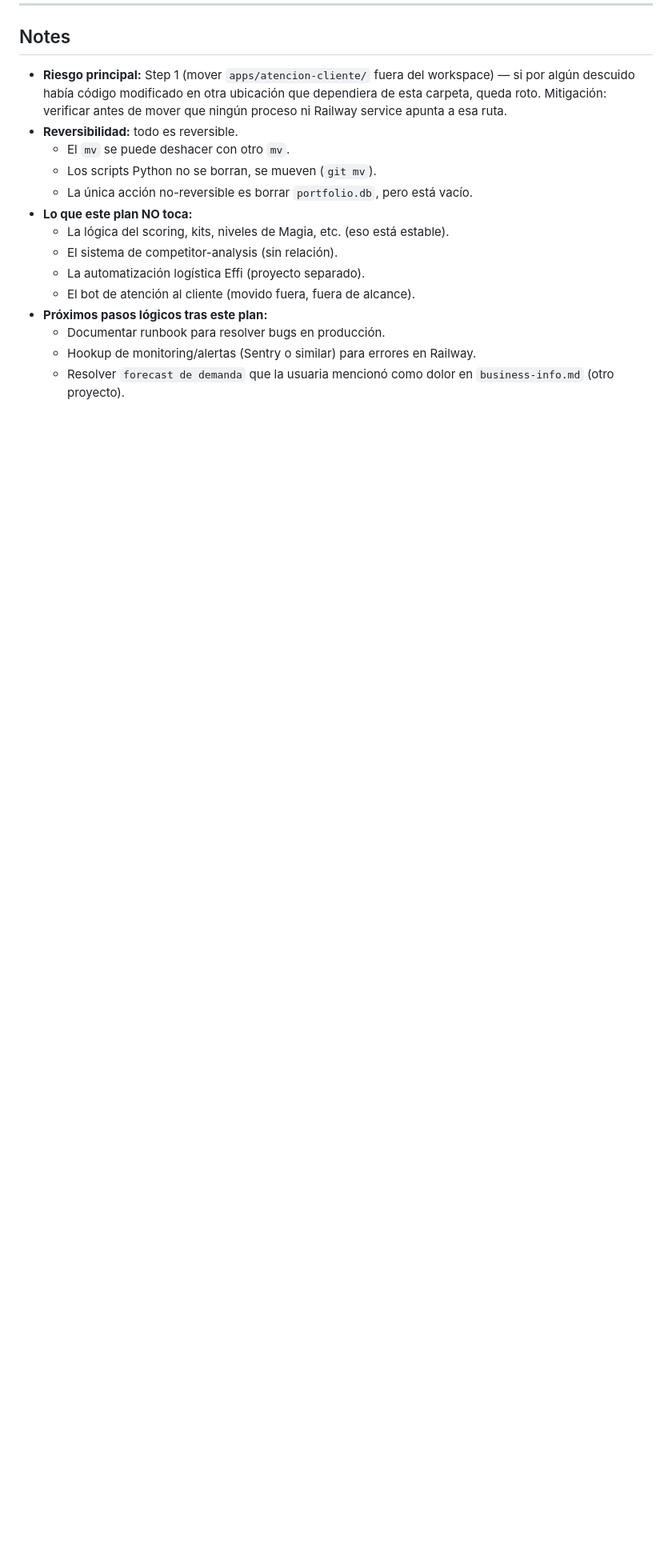
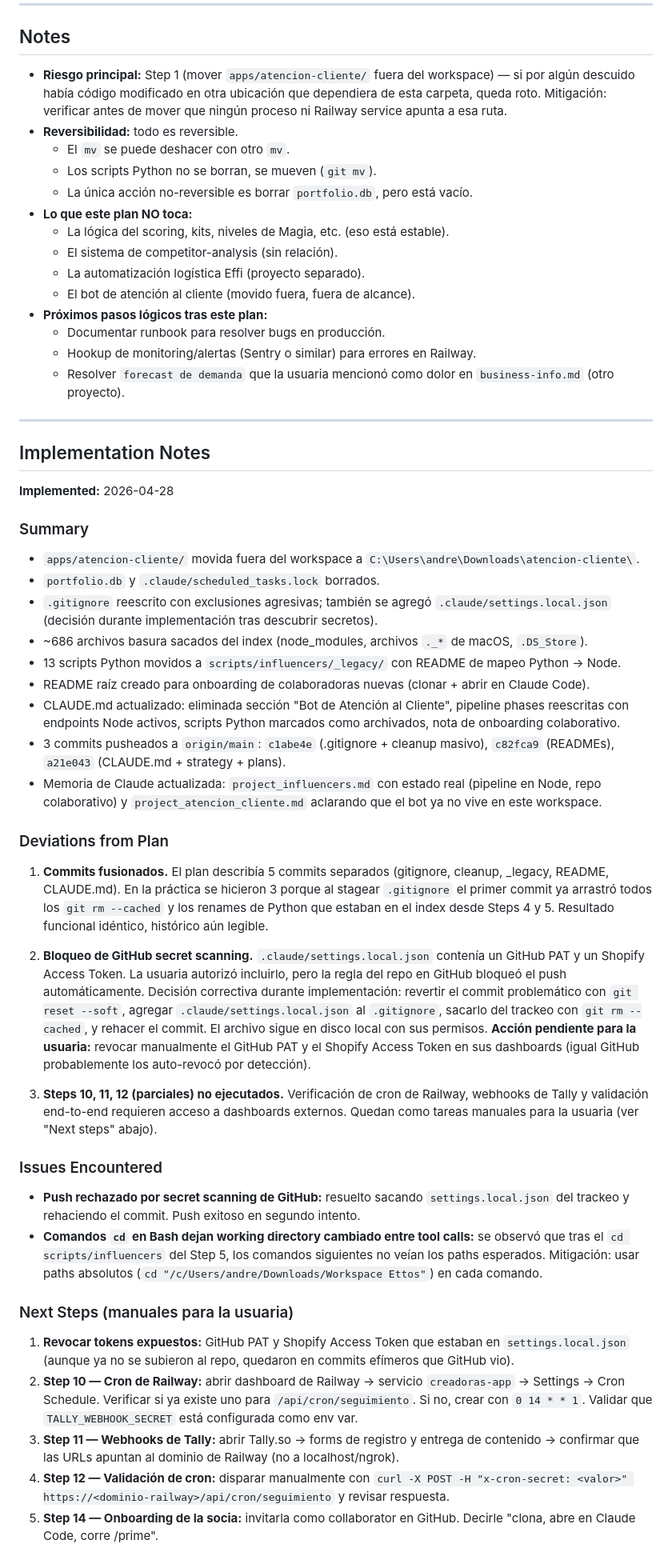
Before and after one commit to brujeriapro/appinfluenciadoras, a Markdown page: plans/2026-04-28-cleanup-repo-and-railway-pipeline.md, the part around one of its changes. Shown at 80% size. Drawn GitHub-style; blank space fills up the shorter version.

Commit message:
Marcar plan de cleanup como Implemented y agregar notas
Co-Authored-By: Claude Opus 4.7 (1M context) <noreply@anthropic.com>

```diff
--- a/plans/2026-04-28-cleanup-repo-and-railway-pipeline.md
+++ b/plans/2026-04-28-cleanup-repo-and-railway-pipeline.md
@@ -634,3 +634,42 @@ The implementation is complete when:
   - Documentar runbook para resolver bugs en producción.
   - Hookup de monitoring/alertas (Sentry o similar) para errores en Railway.
   - Resolver `forecast de demanda` que la usuaria mencionó como dolor en `business-info.md` (otro proyecto).
+
+---
+
+## Implementation Notes
+
+**Implemented:** 2026-04-28
+
+### Summary
+
+- `apps/atencion-cliente/` movida fuera del workspace a `C:\Users\andre\Downloads\atencion-cliente\`.
+- `portfolio.db` y `.claude/scheduled_tasks.lock` borrados.
+- `.gitignore` reescrito con exclusiones agresivas; también se agregó `.claude/settings.local.json` (decisión durante implementación tras descubrir secretos).
+- ~686 archivos basura sacados del index (node_modules, archivos `._*` de macOS, `.DS_Store`).
+- 13 scripts Python movidos a `scripts/influencers/_legacy/` con README de mapeo Python → Node.
+- README raíz creado para onboarding de colaboradoras nuevas (clonar + abrir en Claude Code).
+- CLAUDE.md actualizado: eliminada sección "Bot de Atención al Cliente", pipeline phases reescritas con endpoints Node activos, scripts Python marcados como archivados, nota de onboarding colaborativo.
+- 3 commits pusheados a `origin/main`: `c1abe4e` (.gitignore + cleanup masivo), `c82fca9` (READMEs), `a21e043` (CLAUDE.md + strategy + plans).
+- Memoria de Claude actualizada: `project_influencers.md` con estado real (pipeline en Node, repo colaborativo) y `project_atencion_cliente.md` aclarando que el bot ya no vive en este workspace.
+
+### Deviations from Plan
+
+1. **Commits fusionados.** El plan describía 5 commits separados (gitignore, cleanup, _legacy, README, CLAUDE.md). En la práctica se hicieron 3 porque al stagear `.gitignore` el primer commit ya arrastró todos los `git rm --cached` y los renames de Python que estaban en el index desde Steps 4 y 5. Resultado funcional idéntico, histórico aún legible.
+
+2. **Bloqueo de GitHub secret scanning.** `.claude/settings.local.json` contenía un GitHub PAT y un Shopify Access Token. La usuaria autorizó incluirlo, pero la regla del repo en GitHub bloqueó el push automáticamente. Decisión correctiva durante implementación: revertir el commit problemático con `git reset --soft`, agregar `.claude/settings.local.json` al `.gitignore`, sacarlo del trackeo con `git rm --cached`, y rehacer el commit. El archivo sigue en disco local con sus permisos. **Acción pendiente para la usuaria:** revocar manualmente el GitHub PAT y el Shopify Access Token en sus dashboards (igual GitHub probablemente los auto-revocó por detección).
+
+3. **Steps 10, 11, 12 (parciales) no ejecutados.** Verificación de cron de Railway, webhooks de Tally y validación end-to-end requieren acceso a dashboards externos. Quedan como tareas manuales para la usuaria (ver "Next steps" abajo).
+
+### Issues Encountered
+
+- **Push rechazado por secret scanning de GitHub:** resuelto sacando `settings.local.json` del trackeo y rehaciendo el commit. Push exitoso en segundo intento.
+- **Comandos `cd` en Bash dejan working directory cambiado entre tool calls:** se observó que tras el `cd scripts/influencers` del Step 5, los comandos siguientes no veían los paths esperados. Mitigación: usar paths absolutos (`cd "/c/Users/andre/Downloads/Workspace Ettos"`) en cada comando.
+
+### Next Steps (manuales para la usuaria)
+
+1. **Revocar tokens expuestos:** GitHub PAT y Shopify Access Token que estaban en `settings.local.json` (aunque ya no se subieron al repo, quedaron en commits efímeros que GitHub vio).
+2. **Step 10 — Cron de Railway:** abrir dashboard de Railway → servicio `creadoras-app` → Settings → Cron Schedule. Verificar si ya existe uno para `/api/cron/seguimiento`. Si no, crear con `0 14 * * 1`. Validar que `TALLY_WEBHOOK_SECRET` está configurada como env var.
+3. **Step 11 — Webhooks de Tally:** abrir Tally.so → forms de registro y entrega de contenido → confirmar que las URLs apuntan al dominio de Railway (no a localhost/ngrok).
+4. **Step 12 — Validación de cron:** disparar manualmente con `curl -X POST -H "x-cron-secret: <valor>" https://<dominio-railway>/api/cron/seguimiento` y revisar respuesta.
+5. **Step 14 — Onboarding de la socia:** invitarla como collaborator en GitHub. Decirle "clona, abre en Claude Code, corre /prime".
```
Also changed, not shown: other parts of plans/2026-04-28-cleanup-repo-and-railway-pipeline.md (+1 -1 lines).
